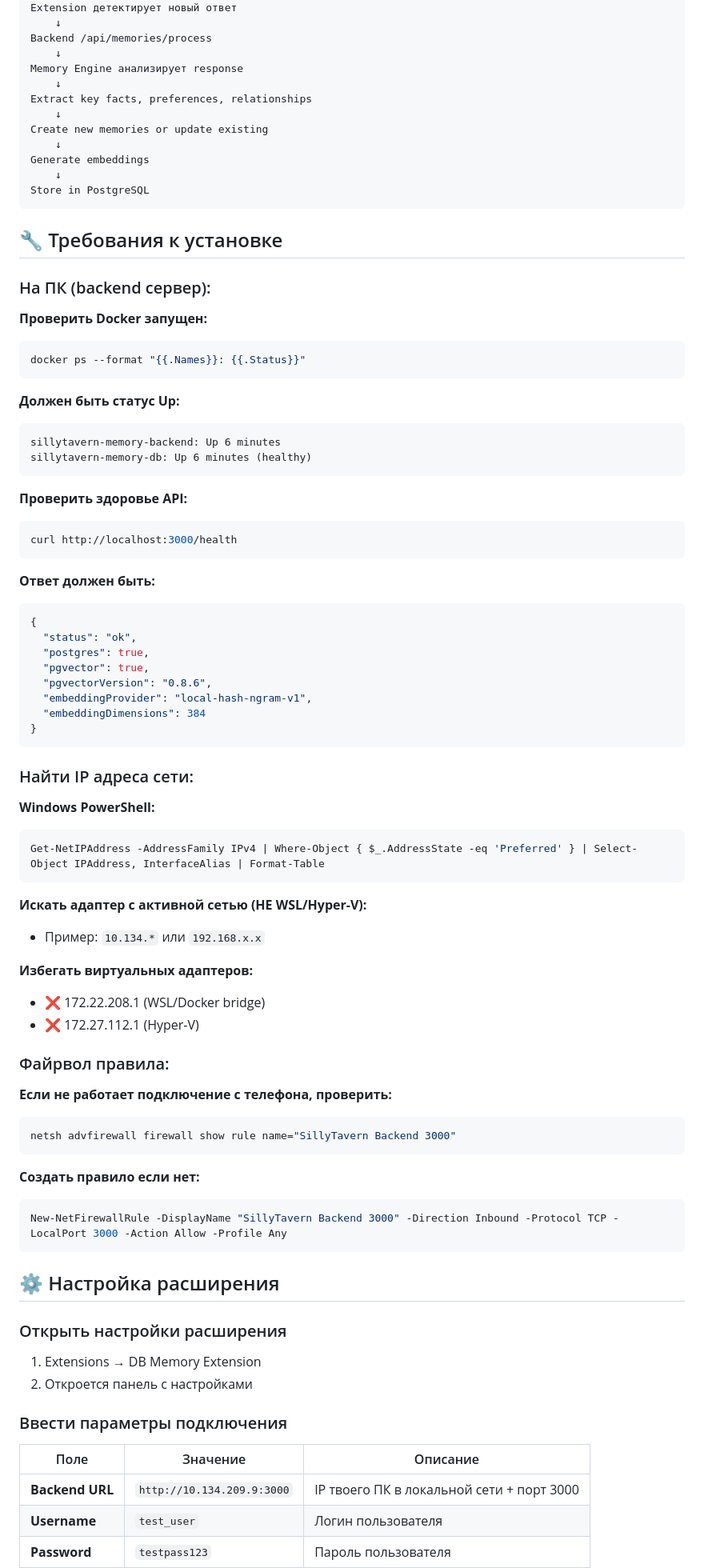
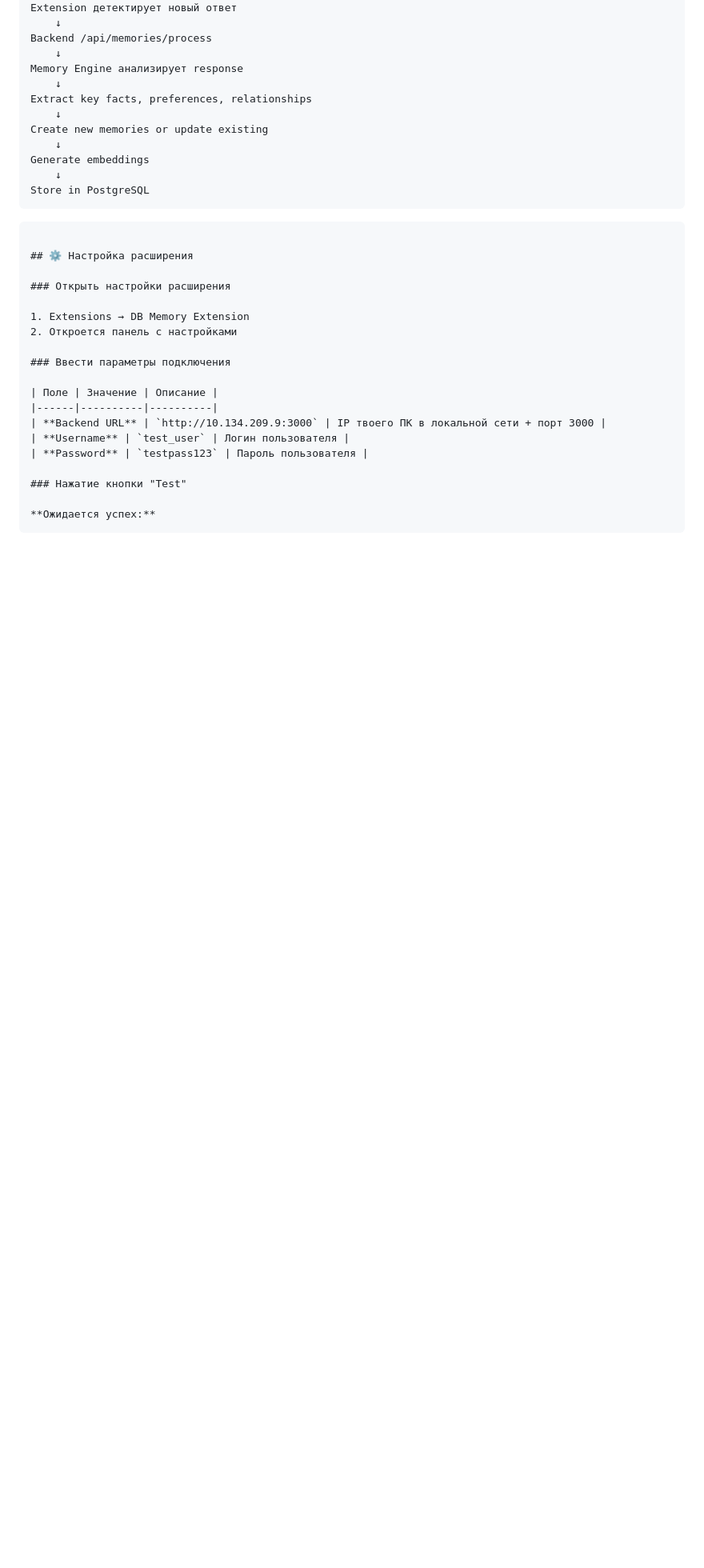
Before and after one commit to Melanisx3/sillytavern-db-memory-extension, a Markdown page: EXTENSION-USAGE.md, the part around one of its changes. Shown at 80% size. Drawn GitHub-style; blank space fills up the shorter version.

````diff
--- a/EXTENSION-USAGE.md
+++ b/EXTENSION-USAGE.md
@@ -81,62 +81,6 @@ Generate embeddings
 Store in PostgreSQL
 ```
 
-## 🔧 Требования к установке
-
-### На ПК (backend сервер):
-
-**Проверить Docker запущен:**
-```bash
-docker ps --format "{{.Names}}: {{.Status}}"
-```
-
-**Должен быть статус Up:**
-```
-sillytavern-memory-backend: Up 6 minutes
-sillytavern-memory-db: Up 6 minutes (healthy)
-```
-
-**Проверить здоровье API:**
-```bash
-curl http://localhost:3000/health
-```
-
-**Ответ должен быть:**
-```json
-{
-  "status": "ok",
-  "postgres": true,
-  "pgvector": true,
-  "pgvectorVersion": "0.8.6",
-  "embeddingProvider": "local-hash-ngram-v1",
-  "embeddingDimensions": 384
-}
-```
-
-### Найти IP адреса сети:
-
-**Windows PowerShell:**
-```powershell
-Get-NetIPAddress -AddressFamily IPv4 | Where-Object { $_.AddressState -eq 'Preferred' } | Select-Object IPAddress, InterfaceAlias | Format-Table
-```
-
-**Искать адаптер с активной сетью (НЕ WSL/Hyper-V):**
-- Пример: `10.134.*` или `192.168.x.x`
-
-**Избегать виртуальных адаптеров:**
-- ❌ 172.22.208.1 (WSL/Docker bridge)
-- ❌ 172.27.112.1 (Hyper-V)
-
-### Файрвол правила:
-
-**Если не работает подключение с телефона, проверить:**
-```powershell
-netsh advfirewall firewall show rule name="SillyTavern Backend 3000"
-```
-
-**Создать правило если нет:**
-```powershell
-New-NetFirewallRule -DisplayName "SillyTavern Backend 3000" -Direction Inbound -Protocol TCP -LocalPort 3000 -Action Allow -Profile Any
 ```
 
 ## ⚙️ Настройка расширения
````
Also changed, not shown: other parts of EXTENSION-USAGE.md (+0 -8 lines).
